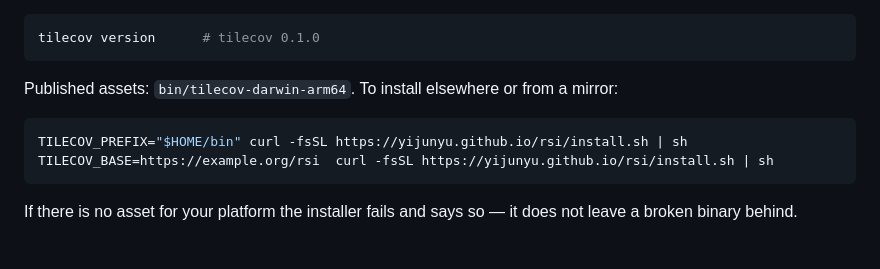
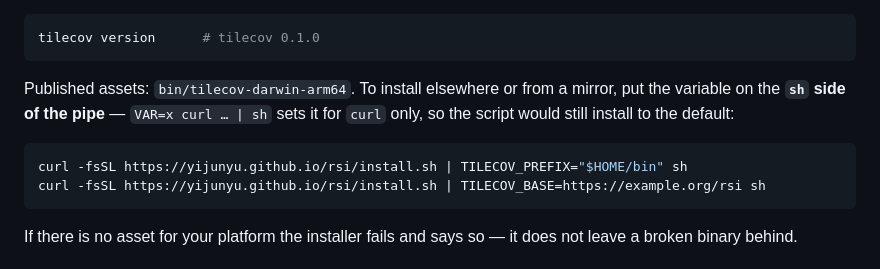
Before and after one commit to yijunyu/yijunyu.github.io, a Markdown page: rsi/README.md, the part around the change. Drawn GitHub-style.

Commit message:
rsi: fix the env examples -- VAR=x curl | sh sets it for curl, not sh
Found by running the published one-liner: TILECOV_PREFIX on the left of the pipe
installed to the default directory and looked like it had been ignored. The
variable has to be on the sh side.

````diff
--- a/rsi/README.md
+++ b/rsi/README.md
@@ -19,11 +19,12 @@ tilecov version      # tilecov 0.1.0
 ```
 
 Published assets: `bin/tilecov-darwin-arm64`. To install elsewhere or from a
-mirror:
+mirror, put the variable on the **`sh` side of the pipe** — `VAR=x curl … | sh`
+sets it for `curl` only, so the script would still install to the default:
 
 ```sh
-TILECOV_PREFIX="$HOME/bin" curl -fsSL https://yijunyu.github.io/rsi/install.sh | sh
-TILECOV_BASE=https://example.org/rsi  curl -fsSL https://yijunyu.github.io/rsi/install.sh | sh
+curl -fsSL https://yijunyu.github.io/rsi/install.sh | TILECOV_PREFIX="$HOME/bin" sh
+curl -fsSL https://yijunyu.github.io/rsi/install.sh | TILECOV_BASE=https://example.org/rsi sh
 ```
 
 If there is no asset for your platform the installer fails and says so — it does
````
